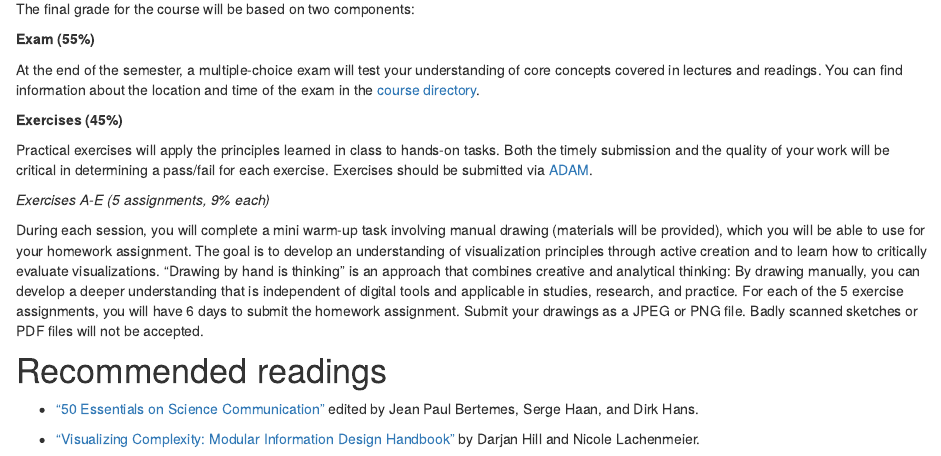
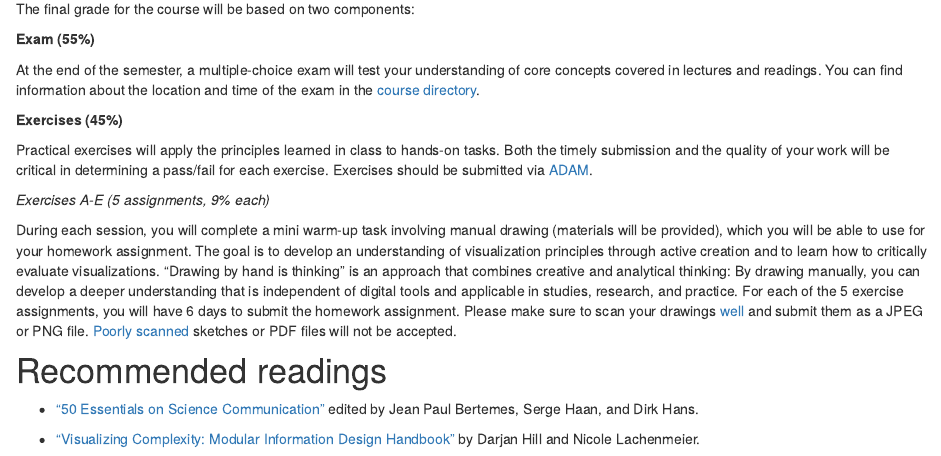
Before and after one commit to matarui/SCICOM_HS25, an R Markdown document (index.Rmd): the page in a window 1100 px wide, from 2150 px down. Rendered offline with R 4.5, knitr and Pandoc, with nearby package versions; drawn as R Markdown's standard HTML page in place of the format the file asks for.

Commit message:
update index

```diff
--- a/index.Rmd
+++ b/index.Rmd
@@ -72,7 +72,7 @@ Practical exercises will apply the principles learned in class to hands-on tasks
 
 *Exercises A-E (5 assignments, 9% each)*
 
-During each session, you will complete a mini warm-up task involving manual drawing (materials will be provided), which you will be able to use for your homework assignment. The goal is to develop an understanding of visualization principles through active creation and to learn how to critically evaluate visualizations. "Drawing by hand is thinking" is an approach that combines creative and analytical thinking: By drawing manually, you can develop a deeper understanding that is independent of digital tools and applicable in studies, research, and practice. For each of the 5 exercise assignments, you will have 6 days to submit the homework assignment. Submit your drawings as a JPEG or PNG file. Badly scanned sketches or PDF files will not be accepted.
+During each session, you will complete a mini warm-up task involving manual drawing (materials will be provided), which you will be able to use for your homework assignment. The goal is to develop an understanding of visualization principles through active creation and to learn how to critically evaluate visualizations. "Drawing by hand is thinking" is an approach that combines creative and analytical thinking: By drawing manually, you can develop a deeper understanding that is independent of digital tools and applicable in studies, research, and practice. For each of the 5 exercise assignments, you will have 6 days to submit the homework assignment. Please make sure to scan your drawings [well](/photos/good_scan.jpg) and submit them as a JPEG or PNG file. [Poorly scanned](/photos/bad_scan.jpg) sketches or PDF files will not be accepted.
 
 
 <!-- *Exercise A (11%)* -->
```
Also changed, not shown: docs/search.json, photos/bad_scan.jpg (added), photos/good_scan.jpeg (added), 4 other files.
